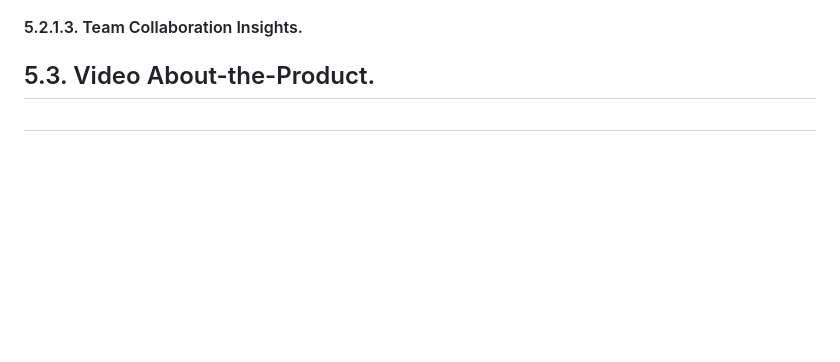
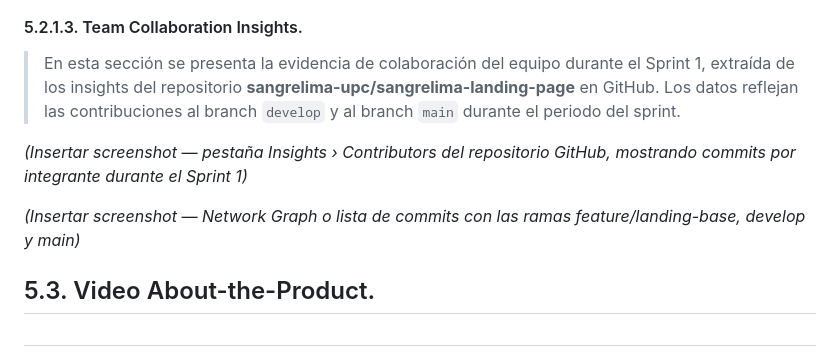
Before and after one commit to SangreLima-UPC/sangrelima-report, a Markdown page: report/05-implementation.md, the part around one of its changes. Drawn GitHub-style; blank space fills up the shorter version.

```diff
--- a/report/05-implementation.md
+++ b/report/05-implementation.md
@@ -456,4 +492,10 @@
 #### 5.2.1.3. Team Collaboration Insights.
+
+> En esta sección se presenta la evidencia de colaboración del equipo durante el Sprint 1, extraída de los insights del repositorio **sangrelima-upc/sangrelima-landing-page** en GitHub. Los datos reflejan las contribuciones al branch `develop` y al branch `main` durante el periodo del sprint.
+
+*(Insertar screenshot — pestaña Insights › Contributors del repositorio GitHub, mostrando commits por integrante durante el Sprint 1)*
+
+*(Insertar screenshot — Network Graph o lista de commits con las ramas feature/landing-base, develop y main)*
 
 ## 5.3. Video About-the-Product.
 
```
Also changed, not shown: other parts of report/05-implementation.md (+36 -0 lines), assets/images/media/hero_screenshots.png (added), assets/images/media/trello_screenshot_sprint1.png (added).
